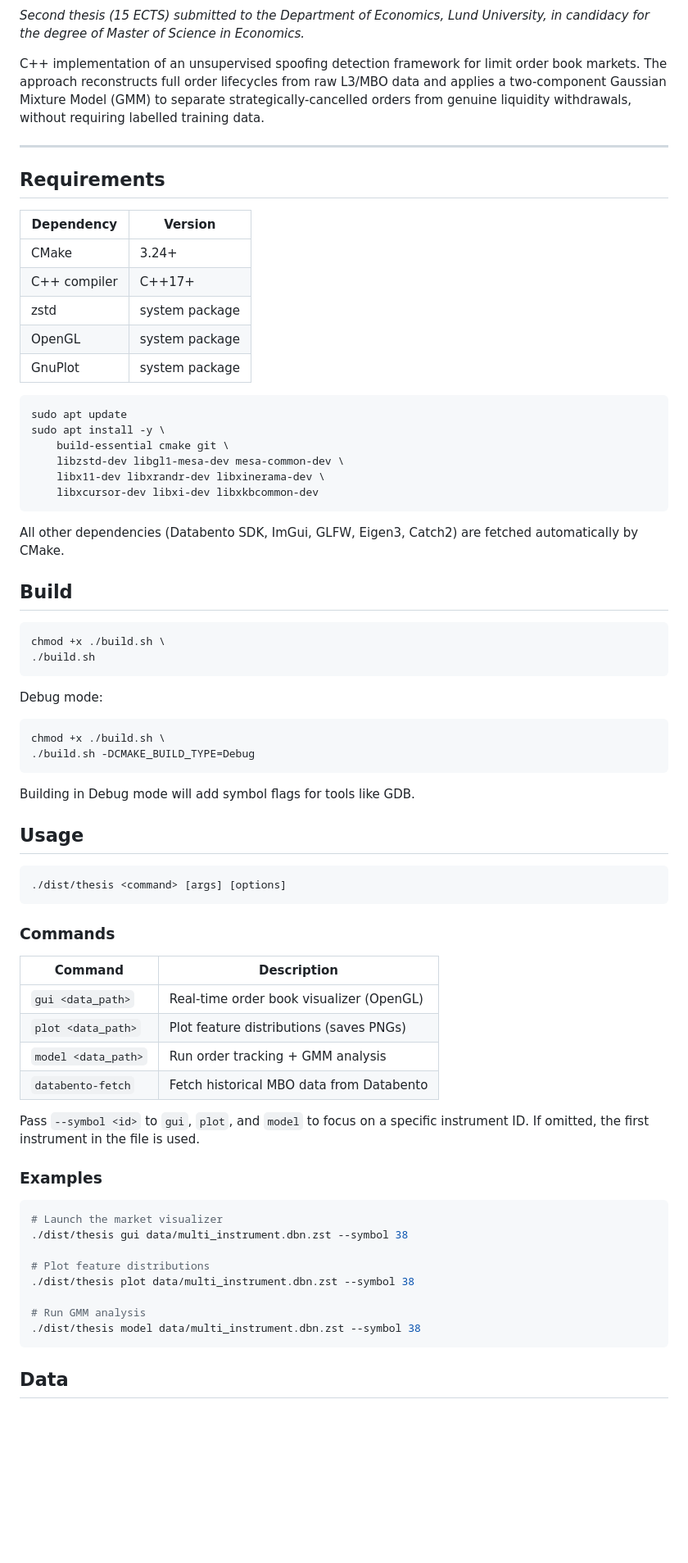
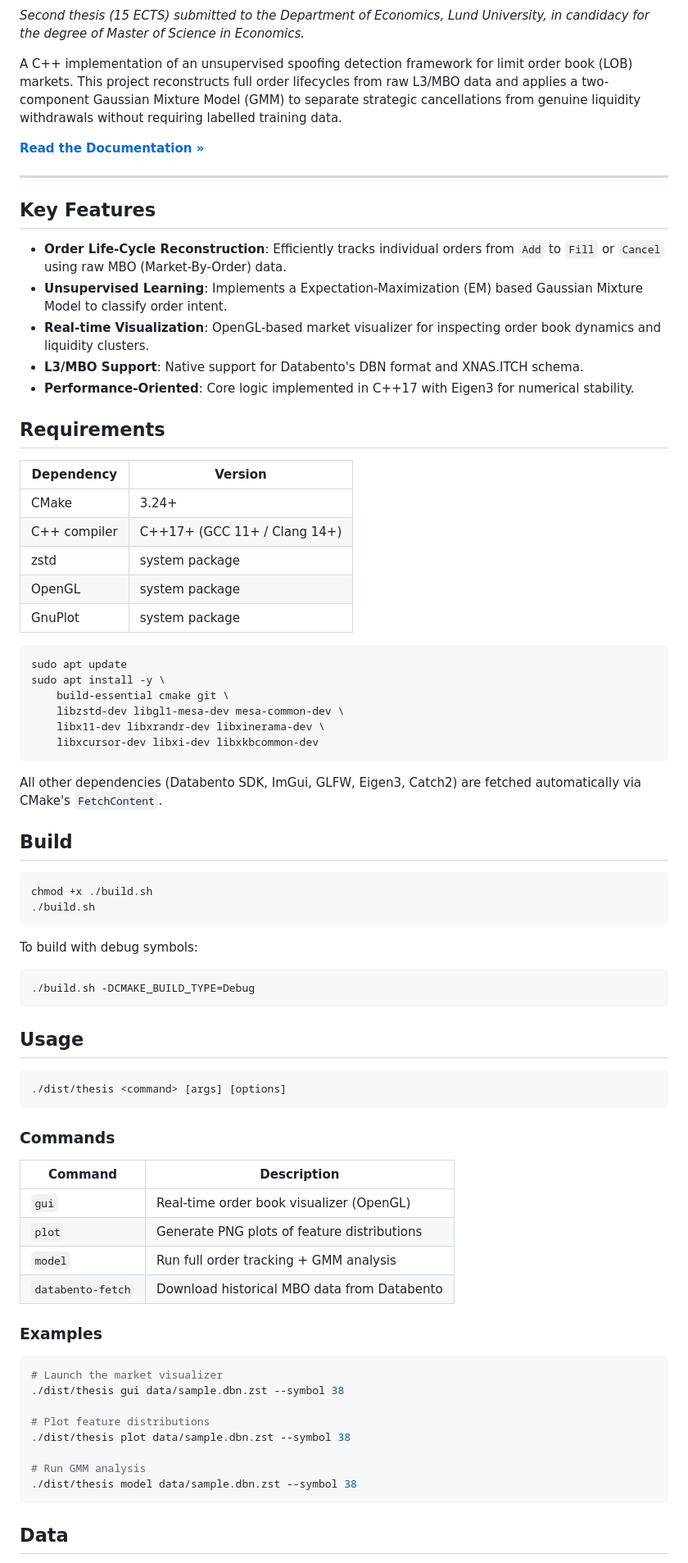
Before and after one commit to Alexerby/thesis-code, a Markdown page: README.md, the part around one of its changes. Shown at 82% size. Drawn GitHub-style; blank space fills up the shorter version.

Commit message:
docs: ref to documentation page

````diff
--- a/README.md
+++ b/README.md
@@ -6,16 +7,26 @@
 
 *Second thesis (15 ECTS) submitted to the Department of Economics, Lund University, in candidacy for the degree of Master of Science in Economics.*
 
-C++ implementation of an unsupervised spoofing detection framework for limit order book markets. The approach reconstructs full order lifecycles from raw L3/MBO data and applies a two-component Gaussian Mixture Model (GMM) to separate strategically-cancelled orders from genuine liquidity withdrawals, without requiring labelled training data.
+A C++ implementation of an unsupervised spoofing detection framework for limit order book (LOB) markets. This project reconstructs full order lifecycles from raw L3/MBO data and applies a two-component Gaussian Mixture Model (GMM) to separate strategic cancellations from genuine liquidity withdrawals without requiring labelled training data.
+
+[**Read the Documentation &raquo;**](https://alexerby.github.io/thesis-code/)
 
 ---
+
+## Key Features
+
+- **Order Life-Cycle Reconstruction**: Efficiently tracks individual orders from `Add` to `Fill` or `Cancel` using raw MBO (Market-By-Order) data.
+- **Unsupervised Learning**: Implements a Expectation-Maximization (EM) based Gaussian Mixture Model to classify order intent.
+- **Real-time Visualization**: OpenGL-based market visualizer for inspecting order book dynamics and liquidity clusters.
+- **L3/MBO Support**: Native support for Databento's DBN format and XNAS.ITCH schema.
+- **Performance-Oriented**: Core logic implemented in C++17 with Eigen3 for numerical stability.
 
 ## Requirements
 
 | Dependency | Version |
 |---|---|
 | CMake | 3.24+ |
-| C++ compiler | C++17+ |
+| C++ compiler | C++17+ (GCC 11+ / Clang 14+) |
 | zstd | system package |
 | OpenGL | system package |
 | GnuPlot | system package |
@@ -29,23 +40,19 @@ sudo apt install -y \
     libxcursor-dev libxi-dev libxkbcommon-dev
 ```
 
-All other dependencies (Databento SDK, ImGui, GLFW, Eigen3, Catch2) are fetched automatically by CMake.
+All other dependencies (Databento SDK, ImGui, GLFW, Eigen3, Catch2) are fetched automatically via CMake's `FetchContent`.
 
 ## Build
 
 ```bash
-chmod +x ./build.sh \
+chmod +x ./build.sh
 ./build.sh
 ```
 
-Debug mode:
+To build with debug symbols:
 ```bash
-chmod +x ./build.sh \
 ./build.sh -DCMAKE_BUILD_TYPE=Debug
 ```
-Building in Debug mode will add symbol flags for tools like GDB.
-
-
 
 ## Usage
 
@@ -57,24 +64,22 @@ Building in Debug mode will add symbol flags for tools like GDB.
 
 | Command | Description |
 |---|---|
-| `gui <data_path>` | Real-time order book visualizer (OpenGL) |
-| `plot <data_path>` | Plot feature distributions (saves PNGs) |
-| `model <data_path>` | Run order tracking + GMM analysis |
-| `databento-fetch` | Fetch historical MBO data from Databento |
-
-Pass `--symbol <id>` to `gui`, `plot`, and `model` to focus on a specific instrument ID. If omitted, the first instrument in the file is used.
+| `gui` | Real-time order book visualizer (OpenGL) |
+| `plot` | Generate PNG plots of feature distributions |
+| `model` | Run full order tracking + GMM analysis |
+| `databento-fetch` | Download historical MBO data from Databento |
 
 ### Examples
 
 ```bash
 # Launch the market visualizer
-./dist/thesis gui data/multi_instrument.dbn.zst --symbol 38
+./dist/thesis gui data/sample.dbn.zst --symbol 38
 
 # Plot feature distributions
-./dist/thesis plot data/multi_instrument.dbn.zst --symbol 38
+./dist/thesis plot data/sample.dbn.zst --symbol 38
 
 # Run GMM analysis
-./dist/thesis model data/multi_instrument.dbn.zst --symbol 38
+./dist/thesis model data/sample.dbn.zst --symbol 38
 ```
 
 ## Data
````
Also changed, not shown: other parts of README.md (+17 -15 lines).
